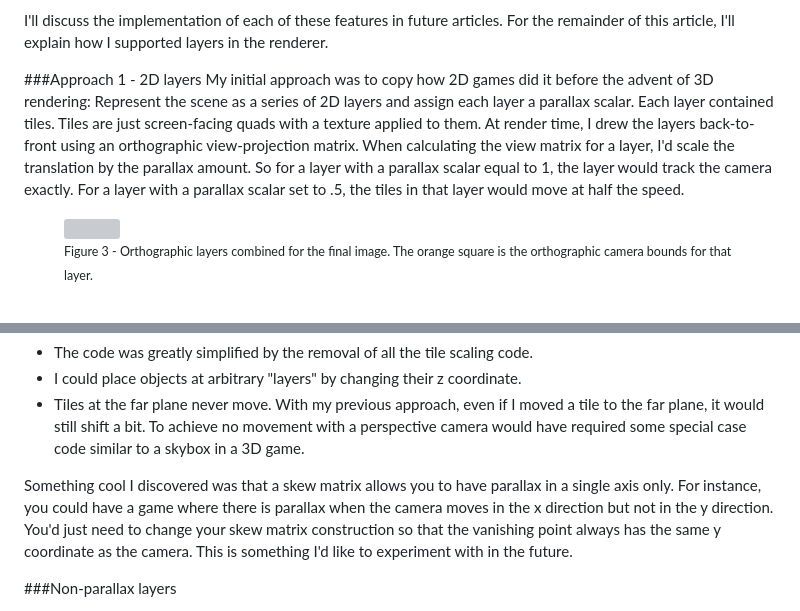
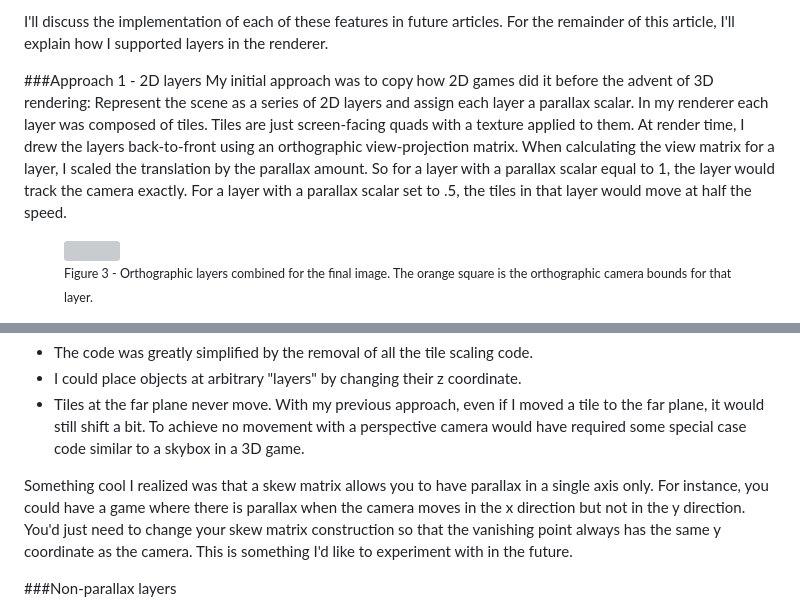
Before and after one commit to podbaydoors/podbaydoors.github.io, a Markdown page: Articles/25 03 9 - Hi-Bit Pixel Art Renderer - Layers/index.md, 2 parts joined by grey strips. Drawn GitHub-style; grey boxes are pictures that could not be loaded.

```diff
--- a/Articles/25 03 9 - Hi-Bit Pixel Art Renderer - Layers/index.md
+++ b/Articles/25 03 9 - Hi-Bit Pixel Art Renderer - Layers/index.md
@@ -32,7 +32,7 @@ I also knew that I wanted my renderer to implement pixel-perfect texture samplin
 I'll discuss the implementation of each of these features in future articles. For the remainder of this article, I'll explain how I supported layers in the renderer.
 
 ###Approach 1 - 2D layers
-My initial approach was to copy how 2D games did it before the advent of 3D rendering: Represent the scene as a series of 2D layers and assign each layer a parallax scalar. Each layer contained tiles. Tiles are just screen-facing quads with a texture applied to them. At render time, I drew the layers back-to-front using an orthographic view-projection matrix. When calculating the view matrix for a layer, I'd scale the translation by the parallax amount. So for a layer with a parallax scalar equal to 1, the layer would track the camera exactly. For a layer with a parallax scalar set to .5, the tiles in that layer would move at half the speed.
+My initial approach was to copy how 2D games did it before the advent of 3D rendering: Represent the scene as a series of 2D layers and assign each layer a parallax scalar. In my renderer each layer was composed of tiles. Tiles are just screen-facing quads with a texture applied to them. At render time, I drew the layers back-to-front using an orthographic view-projection matrix. When calculating the view matrix for a layer, I scaled the translation by the parallax amount. So for a layer with a parallax scalar equal to 1, the layer would track the camera exactly. For a layer with a parallax scalar set to .5, the tiles in that layer would move at half the speed.
 
 <figure>
     <img title="" src="assets/LayerDiagram.jpg" alt="" data-align="center" width="700">
@@ -123,7 +123,7 @@ Besides solving the shadowing problems, this solution had some other nice benefi
 - I could place objects at arbitrary "layers" by changing their z coordinate.
 - Tiles at the far plane never move. With my previous approach, even if I moved a tile to the far plane, it would still shift a bit. To achieve no movement with a perspective camera would have required some special case code similar to a skybox in a 3D game.
 
-Something cool I discovered was that a skew matrix allows you to have parallax in a single axis only. For instance, you could have a game where there is parallax when the camera moves in the x direction but not in the y direction. You'd just need to change your skew matrix construction so that the vanishing point always has the same y coordinate as the camera. This is something I'd like to experiment with in the future.
+Something cool I realized was that a skew matrix allows you to have parallax in a single axis only. For instance, you could have a game where there is parallax when the camera moves in the x direction but not in the y direction. You'd just need to change your skew matrix construction so that the vanishing point always has the same y coordinate as the camera. This is something I'd like to experiment with in the future.
 
 ###Non-parallax layers
 
```
Also changed, not shown: About/index.md (+8 -4 lines), About/Assets/donkykong.jpg (added), 2 other files.
